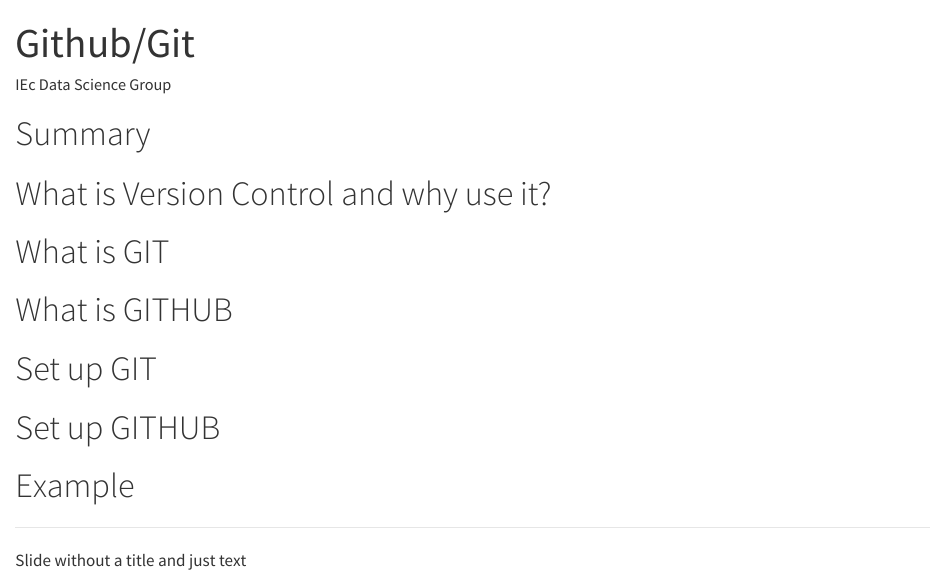
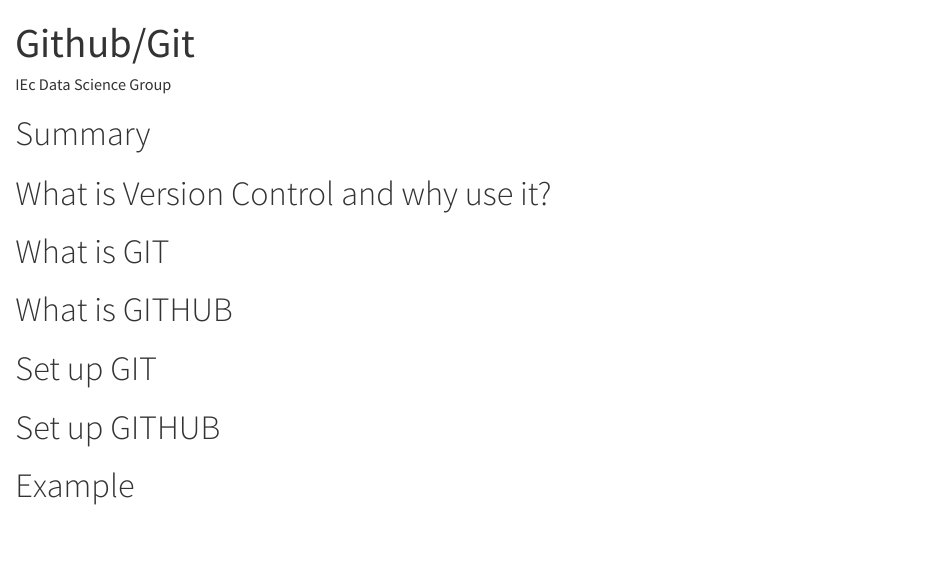
Before and after one commit to tonygard-indecon/IEcU_github_tutorial, a Quarto document (git_github.qmd): the page in a window 1100 px wide, from its top. Rendered offline with R 4.5, knitr and Pandoc in place of Quarto, with nearby package versions; drawn as R Markdown's standard HTML page in place of the format the file asks for.

Commit message:
quick change

```diff
--- a/git_github.qmd
+++ b/git_github.qmd
@@ -21,7 +21,3 @@
 # Set up GITHUB
 
 # Example
-
-
-----
-Slide without a title and just text
```
